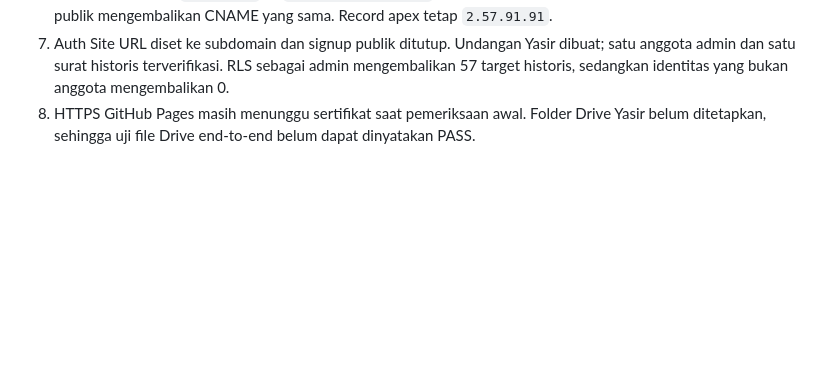
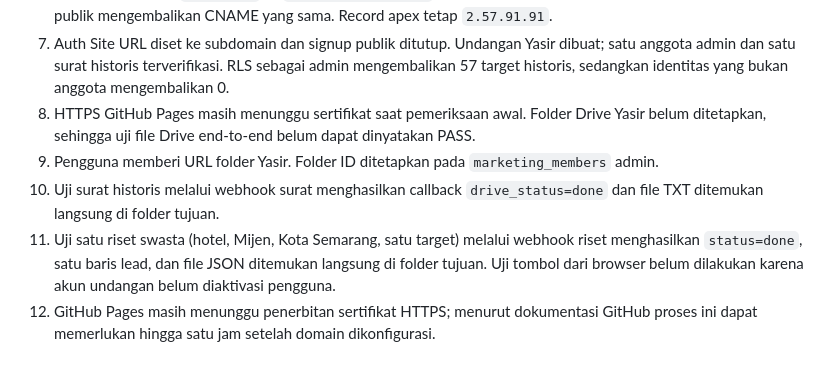
Before and after one commit to raykerja/Suportmarketing, a Markdown page: PROCESS_LOG.md, the part around the change. Rendered like a GitHub page; blank space fills up the shorter version.

Commit message:
Document verified webhook and Drive production tests

```diff
--- a/PROCESS_LOG.md
+++ b/PROCESS_LOG.md
@@ -41,3 +41,7 @@ Email akun Auth pertama telah ditentukan: `yasir@raykerja.cloud`. Butuh persetuj
 6. CNAME Hostinger `marketing` ke `raykerja.github.io` dibuat, TTL 300. Nameserver otoritatif dan dua resolver publik mengembalikan CNAME yang sama. Record apex tetap `2.57.91.91`.
 7. Auth Site URL diset ke subdomain dan signup publik ditutup. Undangan Yasir dibuat; satu anggota admin dan satu surat historis terverifikasi. RLS sebagai admin mengembalikan 57 target historis, sedangkan identitas yang bukan anggota mengembalikan 0.
 8. HTTPS GitHub Pages masih menunggu sertifikat saat pemeriksaan awal. Folder Drive Yasir belum ditetapkan, sehingga uji file Drive end-to-end belum dapat dinyatakan PASS.
+9. Pengguna memberi URL folder Yasir. Folder ID ditetapkan pada `marketing_members` admin.
+10. Uji surat historis melalui webhook surat menghasilkan callback `drive_status=done` dan file TXT ditemukan langsung di folder tujuan.
+11. Uji satu riset swasta (hotel, Mijen, Kota Semarang, satu target) melalui webhook riset menghasilkan `status=done`, satu baris lead, dan file JSON ditemukan langsung di folder tujuan. Uji tombol dari browser belum dilakukan karena akun undangan belum diaktivasi pengguna.
+12. GitHub Pages masih menunggu penerbitan sertifikat HTTPS; menurut dokumentasi GitHub proses ini dapat memerlukan hingga satu jam setelah domain dikonfigurasi.
```
Also changed, not shown: TEST_RESULTS.md (+3 -0 lines).
